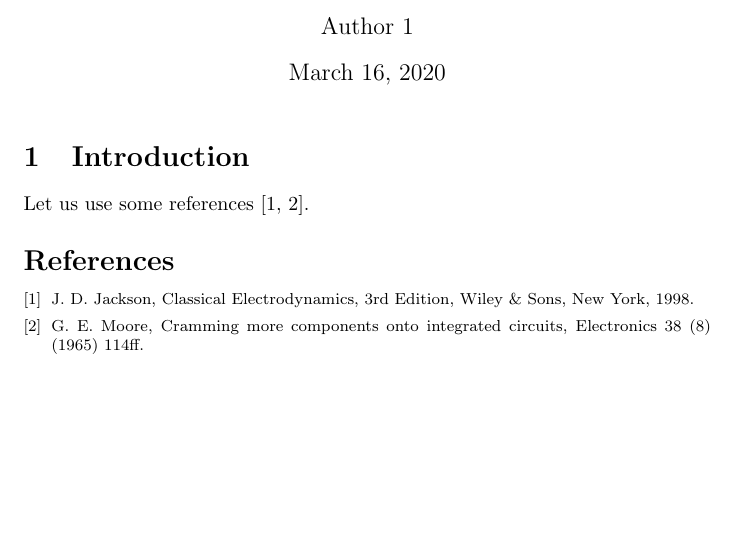
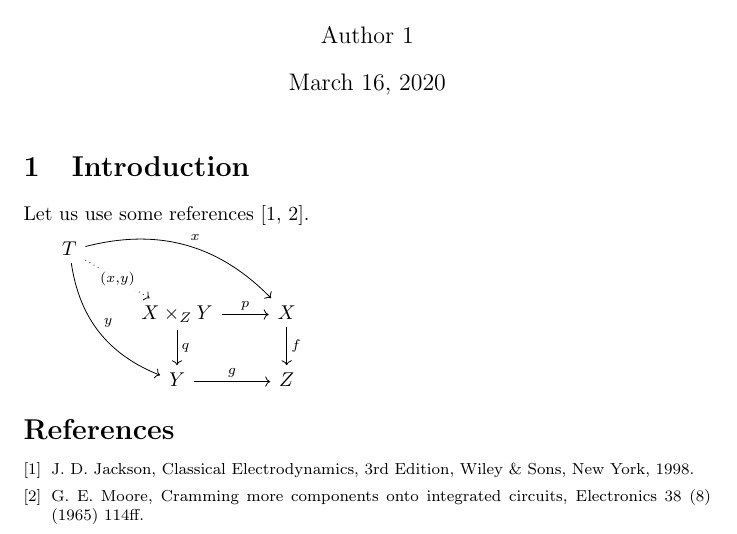
Before and after one commit to tc88/flattenPaper, a LaTeX problem sheet (examples/example02/example02.tex): part of the page, cut so that both start at the same text, the shorter picture padded with empty space. Compiled offline with pdfLaTeX.

Commit message:
fixes issue #9

```diff
--- a/examples/example02/example02.tex
+++ b/examples/example02/example02.tex
@@ -1,4 +1,12 @@
 \documentclass{article}
+
+% the following six lines show an example of how to solve the incompatibility of tikzexternalize with tikz-cd
+\usepackage{tikz-cd}
+\usepackage{etoolbox}
+\ifdef{\tikzexternaldisable}{
+    \AtBeginEnvironment{tikzcd}{\tikzexternaldisable}
+    \AtEndEnvironment{tikzcd}{\tikzexternalenable}
+}
 
 \title{Example 02}
 \author{Author 1}
@@ -10,6 +18,17 @@
 \section{Introduction}
 Let us use some references~\cite{Jackson_1998aa,Moore_1965aa}.
 
+\begin{tikzcd}
+T
+\arrow[drr, bend left, "x"]
+\arrow[ddr, bend right, "y"]
+\arrow[dr, dotted, "{(x,y)}" description] & & \\
+& X \times_Z Y \arrow[r, "p"] \arrow[d, "q"]
+& X \arrow[d, "f"] \\
+& Y \arrow[r, "g"]
+& Z
+\end{tikzcd}
+
 \input{references}
 
 \end{document}
```
Also changed, not shown: examples/README.md, examples/example02/example02.pdf, 1 other file.
